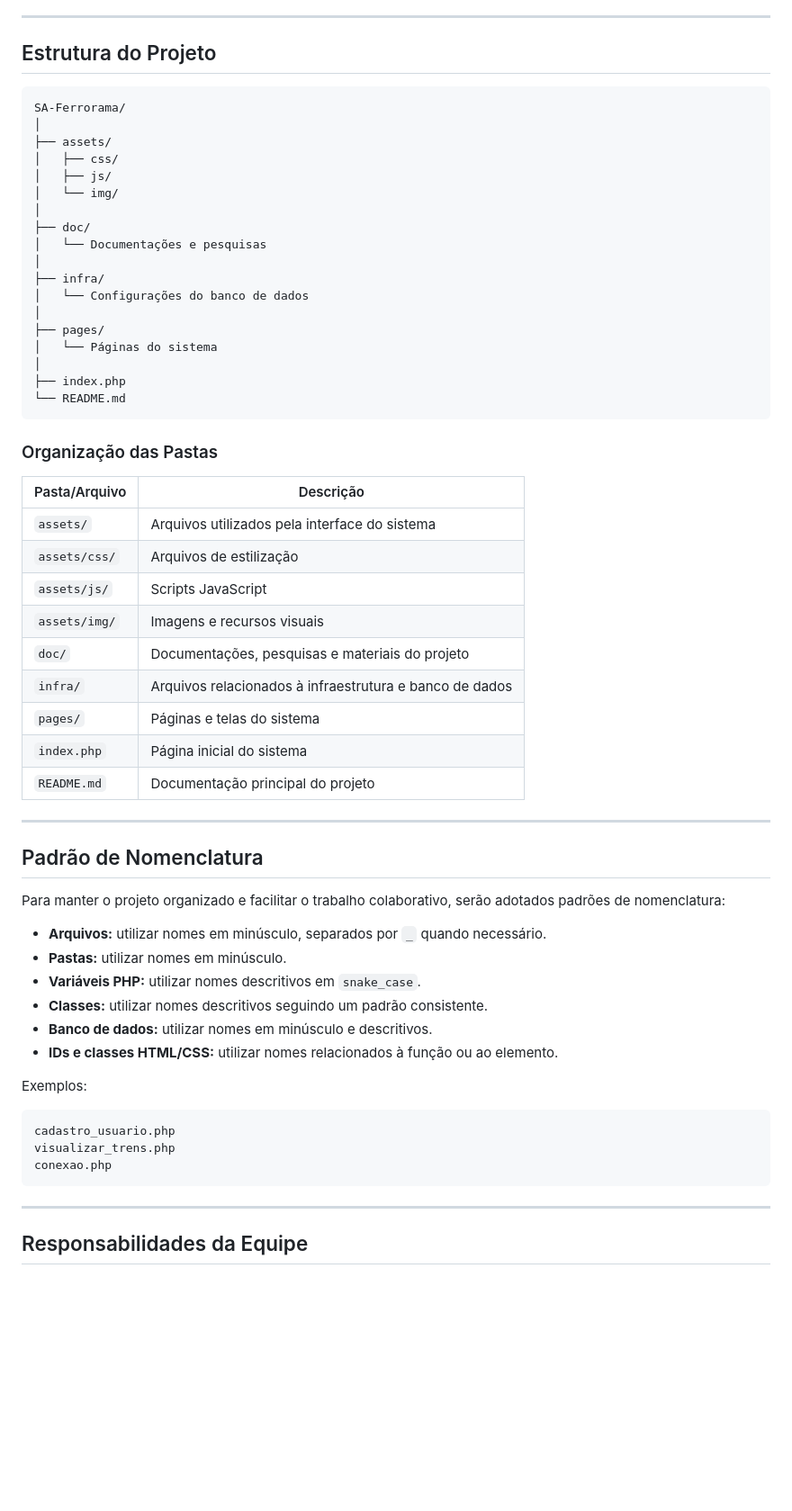
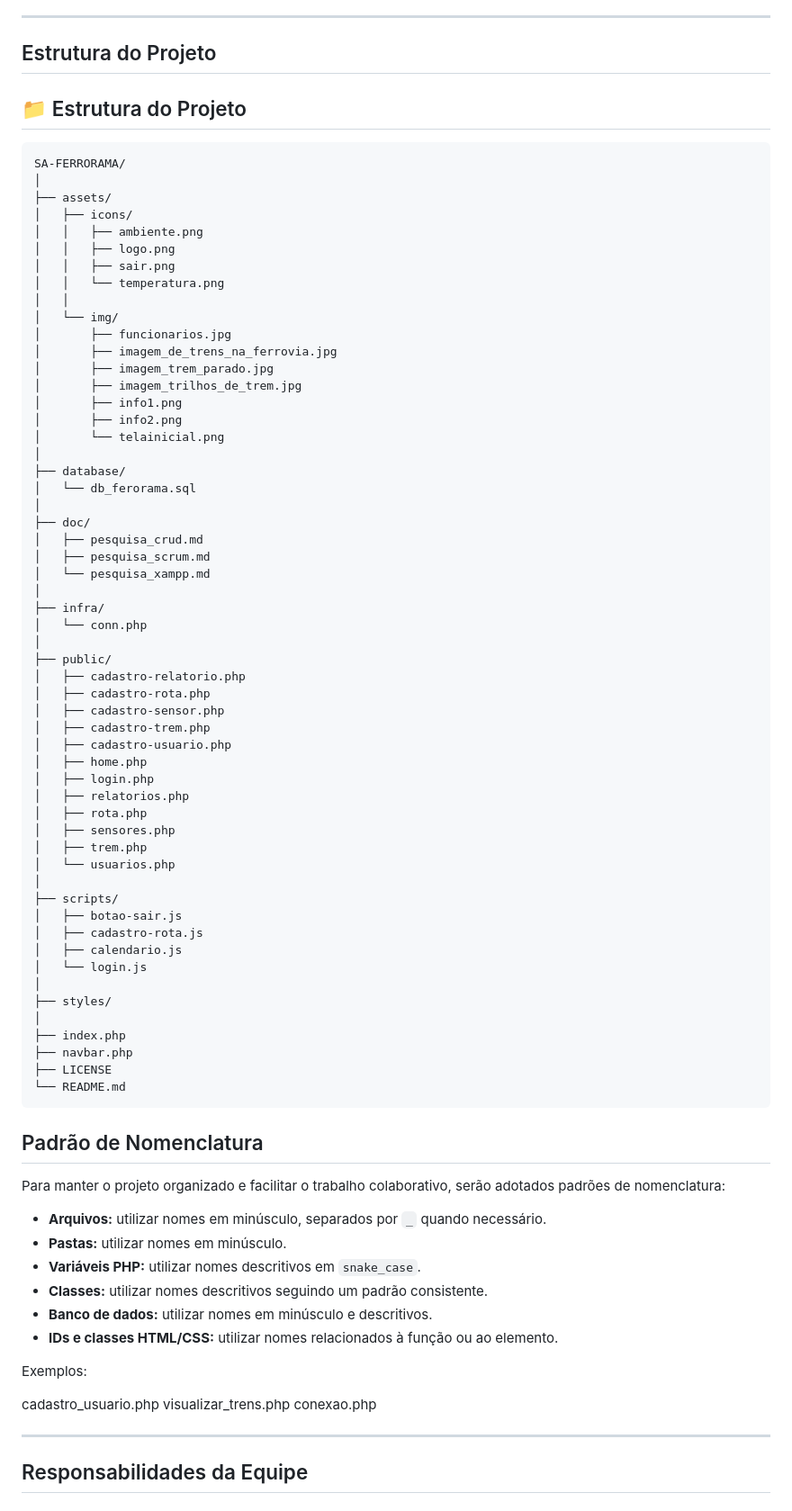
Before and after one commit to gabrielgiacomelli/sa-ferrorama, a Markdown page: README.md, the part around the change. Shown at 90% size. Rendered like a GitHub page; blank space fills up the shorter version.

Commit message:
up - readme, organização das pastas

````diff
--- a/README.md
+++ b/README.md
@@ -66,42 +66,65 @@ O projeto será desenvolvido utilizando as seguintes tecnologias:
 
 ##  Estrutura do Projeto
 
+## 📁 Estrutura do Projeto
+
 ```text
-SA-Ferrorama/
+SA-FERRORAMA/
 │
 ├── assets/
-│   ├── css/
-│   ├── js/
+│   ├── icons/
+│   │   ├── ambiente.png
+│   │   ├── logo.png
+│   │   ├── sair.png
+│   │   └── temperatura.png
+│   │
 │   └── img/
+│       ├── funcionarios.jpg
+│       ├── imagem_de_trens_na_ferrovia.jpg
+│       ├── imagem_trem_parado.jpg
+│       ├── imagem_trilhos_de_trem.jpg
+│       ├── info1.png
+│       ├── info2.png
+│       └── telainicial.png
+│
+├── database/
+│   └── db_ferorama.sql
 │
 ├── doc/
-│   └── Documentações e pesquisas
+│   ├── pesquisa_crud.md
+│   ├── pesquisa_scrum.md
+│   └── pesquisa_xampp.md
 │
 ├── infra/
-│   └── Configurações do banco de dados
+│   └── conn.php
 │
-├── pages/
-│   └── Páginas do sistema
+├── public/
+│   ├── cadastro-relatorio.php
+│   ├── cadastro-rota.php
+│   ├── cadastro-sensor.php
+│   ├── cadastro-trem.php
+│   ├── cadastro-usuario.php
+│   ├── home.php
+│   ├── login.php
+│   ├── relatorios.php
+│   ├── rota.php
+│   ├── sensores.php
+│   ├── trem.php
+│   └── usuarios.php
+│
+├── scripts/
+│   ├── botao-sair.js
+│   ├── cadastro-rota.js
+│   ├── calendario.js
+│   └── login.js
+│
+├── styles/
 │
 ├── index.php
+├── navbar.php
+├── LICENSE
 └── README.md
 ```
-
-###  Organização das Pastas
-
-| Pasta/Arquivo | Descrição                                               |
-| ------------- | ------------------------------------------------------- |
-| `assets/`     | Arquivos utilizados pela interface do sistema           |
-| `assets/css/` | Arquivos de estilização                                 |
-| `assets/js/`  | Scripts JavaScript                                      |
-| `assets/img/` | Imagens e recursos visuais                              |
-| `doc/`        | Documentações, pesquisas e materiais do projeto         |
-| `infra/`      | Arquivos relacionados à infraestrutura e banco de dados |
-| `pages/`      | Páginas e telas do sistema                              |
-| `index.php`   | Página inicial do sistema                               |
-| `README.md`   | Documentação principal do projeto                       |
-
----
 
 ##  Padrão de Nomenclatura
 
@@ -116,11 +139,11 @@ Para manter o projeto organizado e facilitar o trabalho colaborativo, serão ado
 
 Exemplos:
 
-```text
+
 cadastro_usuario.php
 visualizar_trens.php
 conexao.php
-```
+
 
 ---
 
````
